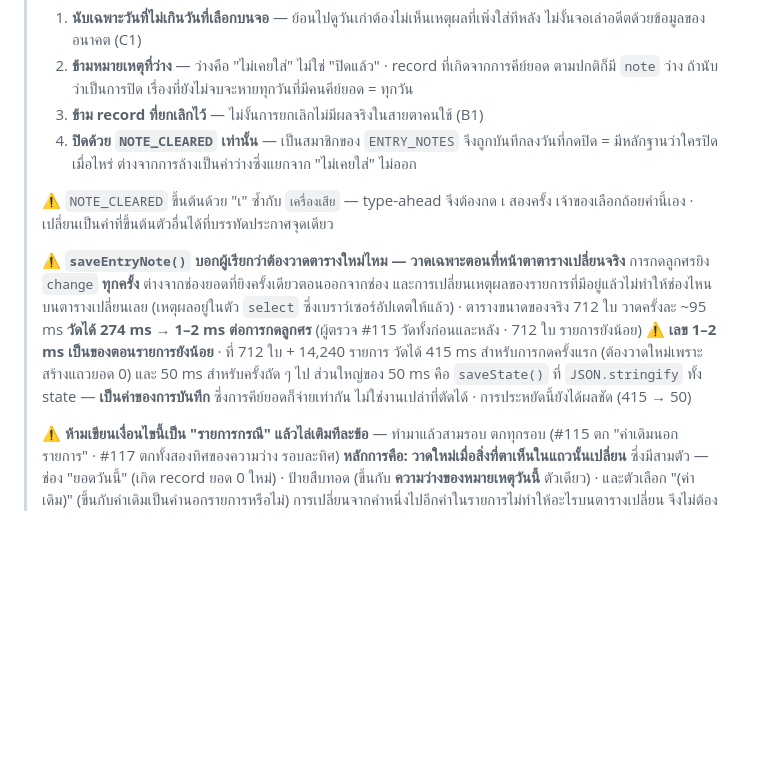
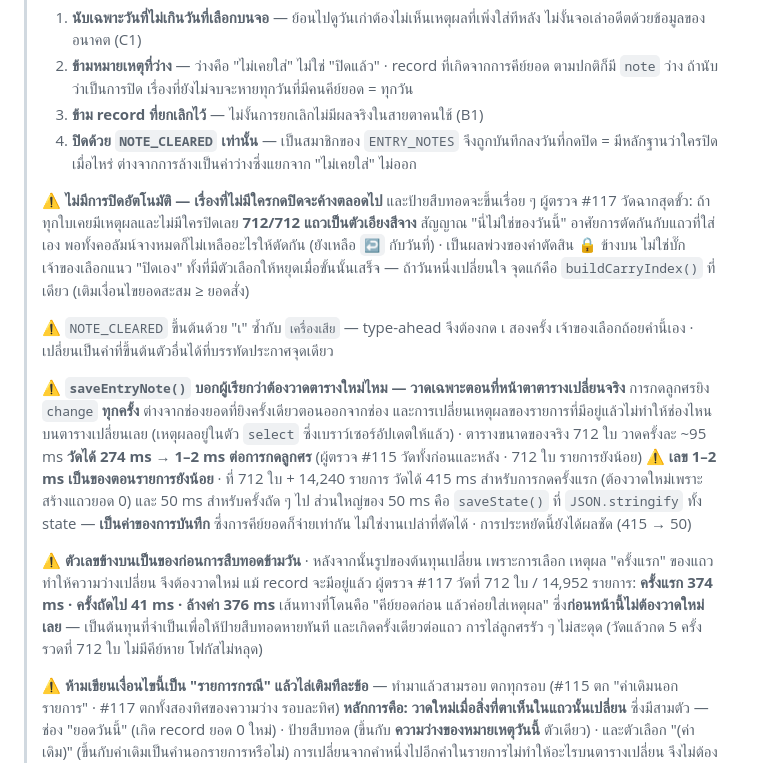
Before and after one commit to nse-manufac/plan, a Markdown page: CLAUDE.md, the part around the change. Rendered like a GitHub page; blank space fills up the shorter version.

Commit message:
จดเลขความเร็วใหม่ และผลพ่วงของการไม่ปิดอัตโนมัติ (ผู้ตรวจ #117 วัดมา)
เลขที่จดไว้ (1-2 ms ต่อการกดลูกศร · 415/50 ms) เป็นของก่อนการสืบทอดข้ามวัน
หลังใบนี้รูปของต้นทุนเปลี่ยน เพราะการเลือกเหตุผลครั้งแรกของแถวทำให้
ความว่างเปลี่ยน จึงต้องวาดใหม่แม้ record จะมีอยู่แล้ว
ผู้ตรวจวัดที่ 712 ใบ / 14,952 รายการ ได้ 374 ms ครั้งแรก · 41 ms ครั้งถัดไป
เส้นทางที่โดนคือเส้นที่โค้ดเองเขียนว่าคนใช้มากที่สุด ซึ่งก่อนหน้านี้ไม่ต้องวาดใหม่เลย

และจดผลพ่วงที่ผู้ตรวจวัดฉากสุดขั้วมา — ถ้าไม่มีใครกดปิดเลย ป้ายสืบทอด
จะขึ้นทุกแถว (712/712 เป็นตัวเอียงสีจาง) แล้วสัญญาณ "ไม่ใช่ของวันนี้"
ที่อาศัยการตัดกับแถวที่ใส่เองก็ไม่เหลืออะไรให้ตัด
เป็นผลพ่วงของคำตัดสินเรื่องปิดเอง พร้อมชี้จุดแก้ถ้าเจ้าของเปลี่ยนใจ

เอกสารเท่านั้น ไม่เปลี่ยนพฤติกรรม จึงไม่บัมป์เลขรุ่น

Co-Authored-By: Claude Opus 5 <noreply@anthropic.com>

```diff
--- a/CLAUDE.md
+++ b/CLAUDE.md
@@ -644,6 +644,13 @@ grep -n "^/\* -\{5,\}" app.js
 > 4. **ปิดด้วย `NOTE_CLEARED` เท่านั้น** — เป็นสมาชิกของ `ENTRY_NOTES` จึงถูกบันทึกลงวันที่กดปิด
 >    = มีหลักฐานว่าใครปิดเมื่อไหร่ ต่างจากการล้างเป็นค่าว่างซึ่งแยกจาก "ไม่เคยใส่" ไม่ออก
 >
+> ⚠️ **ไม่มีการปิดอัตโนมัติ — เรื่องที่ไม่มีใครกดปิดจะค้างตลอดไป** และป้ายสืบทอดจะขึ้นเรื่อย ๆ
+> ผู้ตรวจ #117 วัดฉากสุดขั้ว: ถ้าทุกใบเคยมีเหตุผลและไม่มีใครปิดเลย **712/712 แถวเป็นตัวเอียงสีจาง**
+> สัญญาณ "นี่ไม่ใช่ของวันนี้" อาศัยการตัดกันกับแถวที่ใส่เอง พอทั้งคอลัมน์จางหมดก็ไม่เหลืออะไรให้ตัดกัน
+> (ยังเหลือ `↩` กับวันที่) · เป็นผลพ่วงของคำตัดสิน 🔒 ข้างบน ไม่ใช่บั๊ก
+> เจ้าของเลือกแนว "ปิดเอง" ทั้งที่มีตัวเลือกให้หยุดเมื่อขั้นนั้นเสร็จ — ถ้าวันหนึ่งเปลี่ยนใจ
+> จุดแก้คือ `buildCarryIndex()` ที่เดียว (เติมเงื่อนไขยอดสะสม ≥ ยอดสั่ง)
+>
 > ⚠️ `NOTE_CLEARED` ขึ้นต้นด้วย "เ" ซ้ำกับ `เครื่องเสีย` — type-ahead จึงต้องกด เ สองครั้ง
 > เจ้าของเลือกถ้อยคำนี้เอง · เปลี่ยนเป็นคำที่ขึ้นต้นตัวอื่นได้ที่บรรทัดประกาศจุดเดียว
 >
@@ -656,6 +663,13 @@ grep -n "^/\* -\{5,\}" app.js
 > สำหรับการกดครั้งแรก (ต้องวาดใหม่เพราะสร้างแถวยอด 0) และ 50 ms สำหรับครั้งถัด ๆ ไป
 > ส่วนใหญ่ของ 50 ms คือ `saveState()` ที่ `JSON.stringify` ทั้ง state — **เป็นค่าของการบันทึก**
 > ซึ่งการคีย์ยอดก็จ่ายเท่ากัน ไม่ใช่งานเปล่าที่ตัดได้ · การประหยัดนี้ยังได้ผลชัด (415 → 50)
+>
+> ⚠️ **ตัวเลขข้างบนเป็นของก่อนการสืบทอดข้ามวัน** · หลังจากนั้นรูปของต้นทุนเปลี่ยน เพราะการเลือก
+> เหตุผล "ครั้งแรก" ของแถวทำให้ความว่างเปลี่ยน จึงต้องวาดใหม่ แม้ record จะมีอยู่แล้ว
+> ผู้ตรวจ #117 วัดที่ 712 ใบ / 14,952 รายการ: **ครั้งแรก 374 ms · ครั้งถัดไป 41 ms · ล้างค่า 376 ms**
+> เส้นทางที่โดนคือ "คีย์ยอดก่อน แล้วค่อยใส่เหตุผล" ซึ่ง**ก่อนหน้านี้ไม่ต้องวาดใหม่เลย** —
+> เป็นต้นทุนที่จำเป็นเพื่อให้ป้ายสืบทอดหายทันที และเกิดครั้งเดียวต่อแถว
+> การไล่ลูกศรรัว ๆ ไม่สะดุด (วัดแล้วกด 5 ครั้งรวดที่ 712 ใบ ไม่มีคีย์หาย โฟกัสไม่หลุด)
 >
 > ⚠️ **ห้ามเขียนเงื่อนไขนี้เป็น "รายการกรณี" แล้วไล่เติมทีละข้อ** — ทำมาแล้วสามรอบ ตกทุกรอบ
 > (#115 ตก "ค่าเดิมนอกรายการ" · #117 ตกทั้งสองทิศของความว่าง รอบละทิศ)
```
